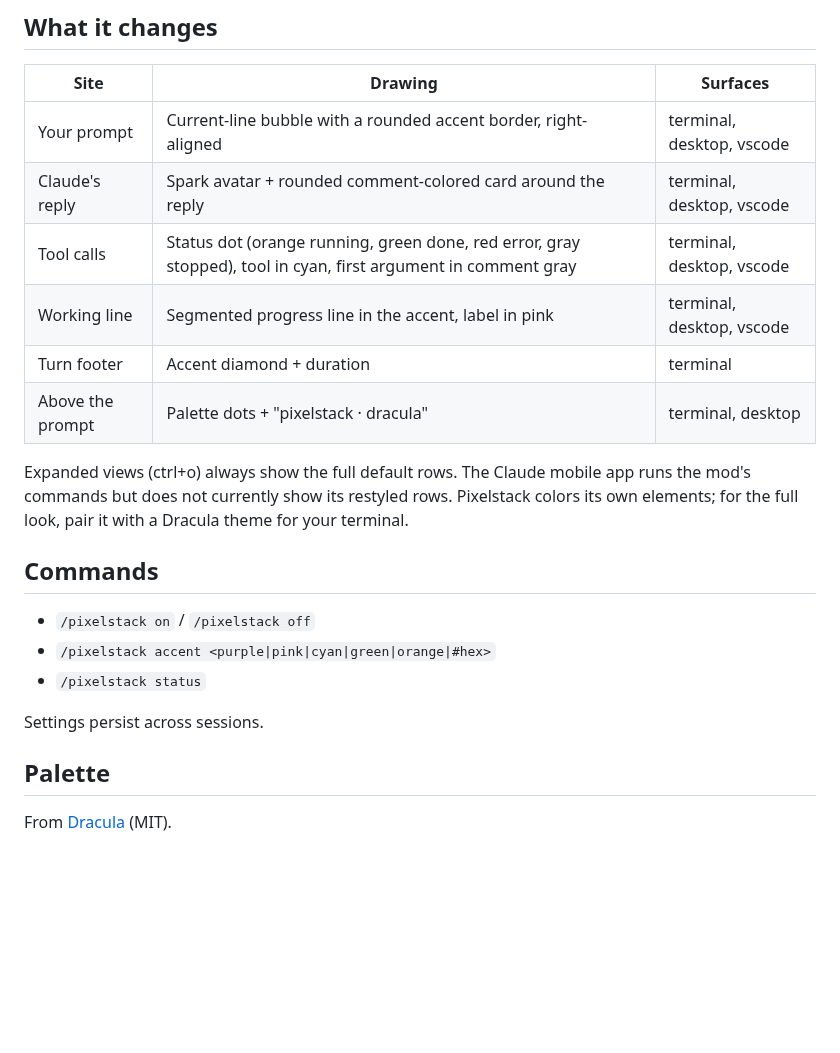
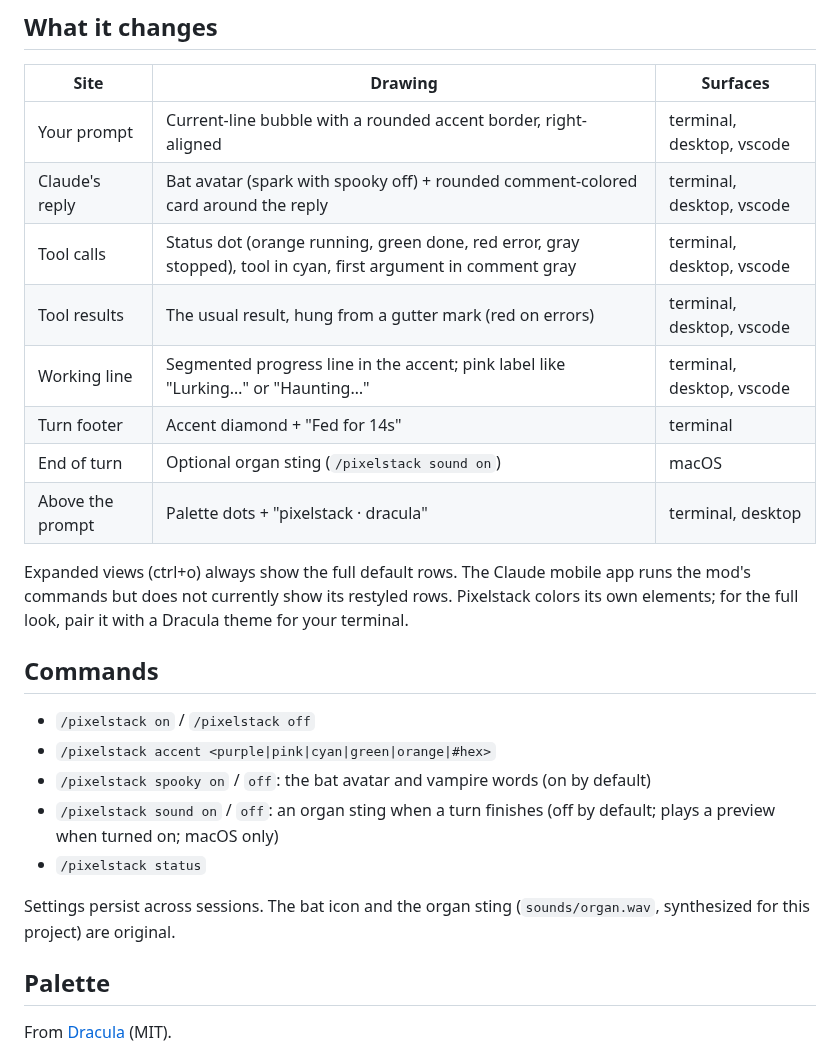
Before and after one commit to rossedman/claude-dracula, a Markdown page: README.md, the part around the change. GitHub-like rendering; blank space fills up the shorter version.

```diff
--- a/README.md
+++ b/README.md
@@ -38,10 +38,12 @@ In the desktop app: click + next to the prompt box, then Plugins, Add marketplac
 | Site | Drawing | Surfaces |
 | --- | --- | --- |
 | Your prompt | Current-line bubble with a rounded accent border, right-aligned | terminal, desktop, vscode |
-| Claude's reply | Spark avatar + rounded comment-colored card around the reply | terminal, desktop, vscode |
+| Claude's reply | Bat avatar (spark with spooky off) + rounded comment-colored card around the reply | terminal, desktop, vscode |
 | Tool calls | Status dot (orange running, green done, red error, gray stopped), tool in cyan, first argument in comment gray | terminal, desktop, vscode |
-| Working line | Segmented progress line in the accent, label in pink | terminal, desktop, vscode |
-| Turn footer | Accent diamond + duration | terminal |
+| Tool results | The usual result, hung from a gutter mark (red on errors) | terminal, desktop, vscode |
+| Working line | Segmented progress line in the accent; pink label like "Lurking…" or "Haunting…" | terminal, desktop, vscode |
+| Turn footer | Accent diamond + "Fed for 14s" | terminal |
+| End of turn | Optional organ sting (`/pixelstack sound on`) | macOS |
 | Above the prompt | Palette dots + "pixelstack · dracula" | terminal, desktop |
 
 Expanded views (ctrl+o) always show the full default rows. The Claude mobile app runs the mod's commands but does not currently show its restyled rows. Pixelstack colors its own elements; for the full look, pair it with a Dracula theme for your terminal.
@@ -50,9 +52,11 @@ Expanded views (ctrl+o) always show the full default rows. The Claude mobile app
 
 - `/pixelstack on` / `/pixelstack off`
 - `/pixelstack accent <purple|pink|cyan|green|orange|#hex>`
+- `/pixelstack spooky on` / `off`: the bat avatar and vampire words (on by default)
+- `/pixelstack sound on` / `off`: an organ sting when a turn finishes (off by default; plays a preview when turned on; macOS only)
 - `/pixelstack status`
 
-Settings persist across sessions.
+Settings persist across sessions. The bat icon and the organ sting (`sounds/organ.wav`, synthesized for this project) are original.
 
 ## Palette
 
```
Also changed, not shown: docs/accents.png, docs/desktop.png, docs/terminal.png, 8 other files.
